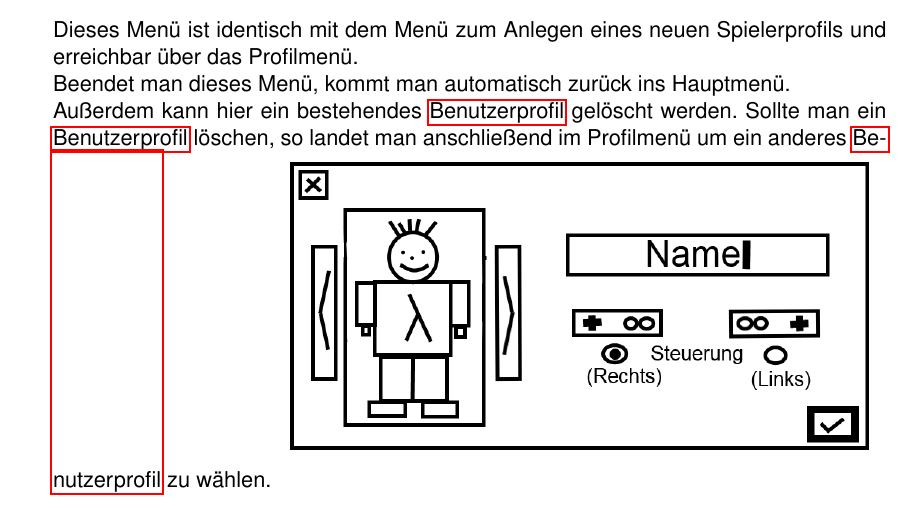
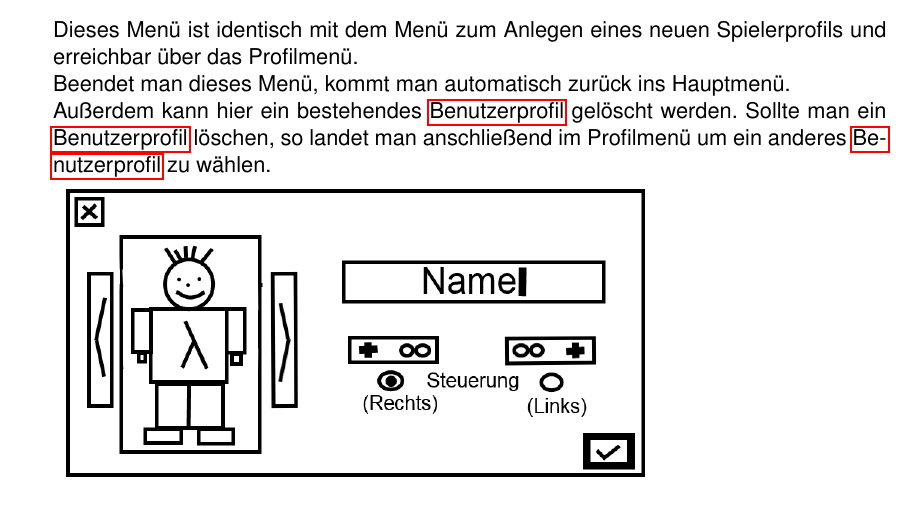
Before and after one commit to Die-anonymen-PSEler/archive, a LaTeX document (pse-1/pflichtenheft.tex): part of page 40 of 46, cut so that both start at the same text. Compiled offline with pdfLaTeX.

Commit message:
Zeilenumbruch hinzugefügt. Alles wieder dufte.

```diff
--- a/pse-1/pflichtenheft.tex
+++ b/pse-1/pflichtenheft.tex
@@ -913,7 +913,7 @@ Allgemein gilt jedoch, dass so viel wie möglich ohne Text, sondern durch Symbol
 		\item \subsection*{Profilbearbeitungsmenü:}
 		Dieses Menü ist identisch mit dem Menü zum Anlegen eines neuen Spielerprofils und erreichbar über das Profilmenü.\\
 		Beendet man dieses Menü, kommt man automatisch zurück ins Hauptmenü.\\
-		Außerdem kann hier ein bestehendes \gls{gls:benutzerprofil} gelöscht werden. Sollte man ein \gls{gls:benutzerprofil} löschen, so landet man anschließend im Profilmenü um ein anderes \gls{gls:benutzerprofil} zu wählen.
+		Außerdem kann hier ein bestehendes \gls{gls:benutzerprofil} gelöscht werden. Sollte man ein \gls{gls:benutzerprofil} löschen, so landet man anschließend im Profilmenü um ein anderes \gls{gls:benutzerprofil} zu wählen.\\
 		\includegraphics[scale=0.5]{assets/CreateProfile2}
 	\end{minipage}
 
```
